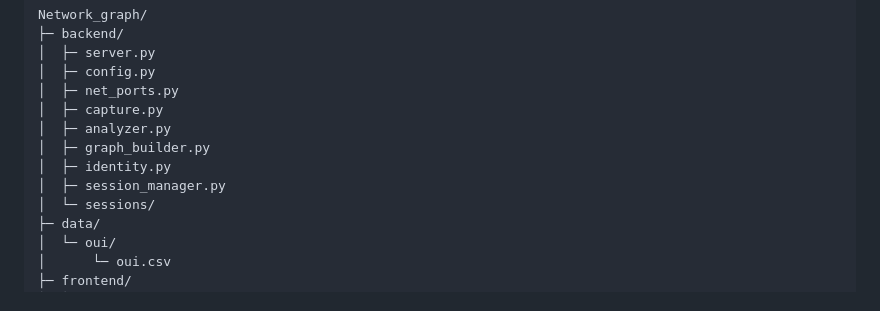
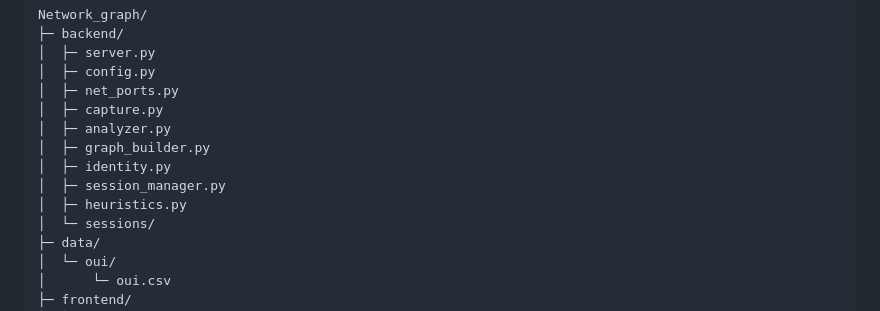
Before and after one commit to MJ-meo-dmt/network-graph-monitor, a Markdown page: README.md, the part around the change. Rendered like a GitHub page.

Commit message:
Updated README with new information/features. Updated hectic TODO list nom nom

```diff
--- a/README.md
+++ b/README.md
@@ -140,6 +140,7 @@ Network_graph/
 │  ├─ graph_builder.py
 │  ├─ identity.py
 │  ├─ session_manager.py
+│  ├─ heuristics.py
 │  └─ sessions/
 ├─ data/
 │  └─ oui/
```
Also changed, not shown: TODO.md (+406 -102 lines).
